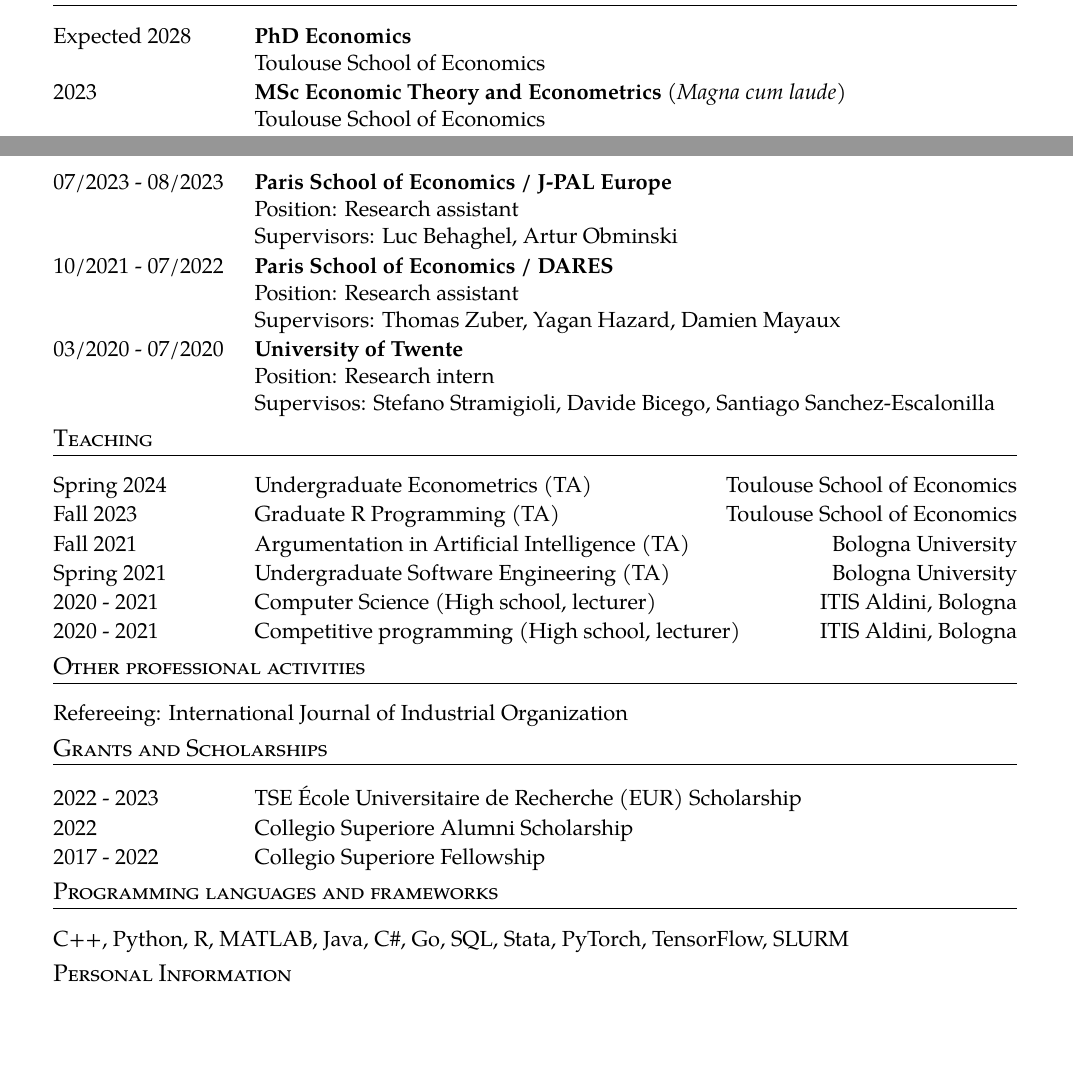
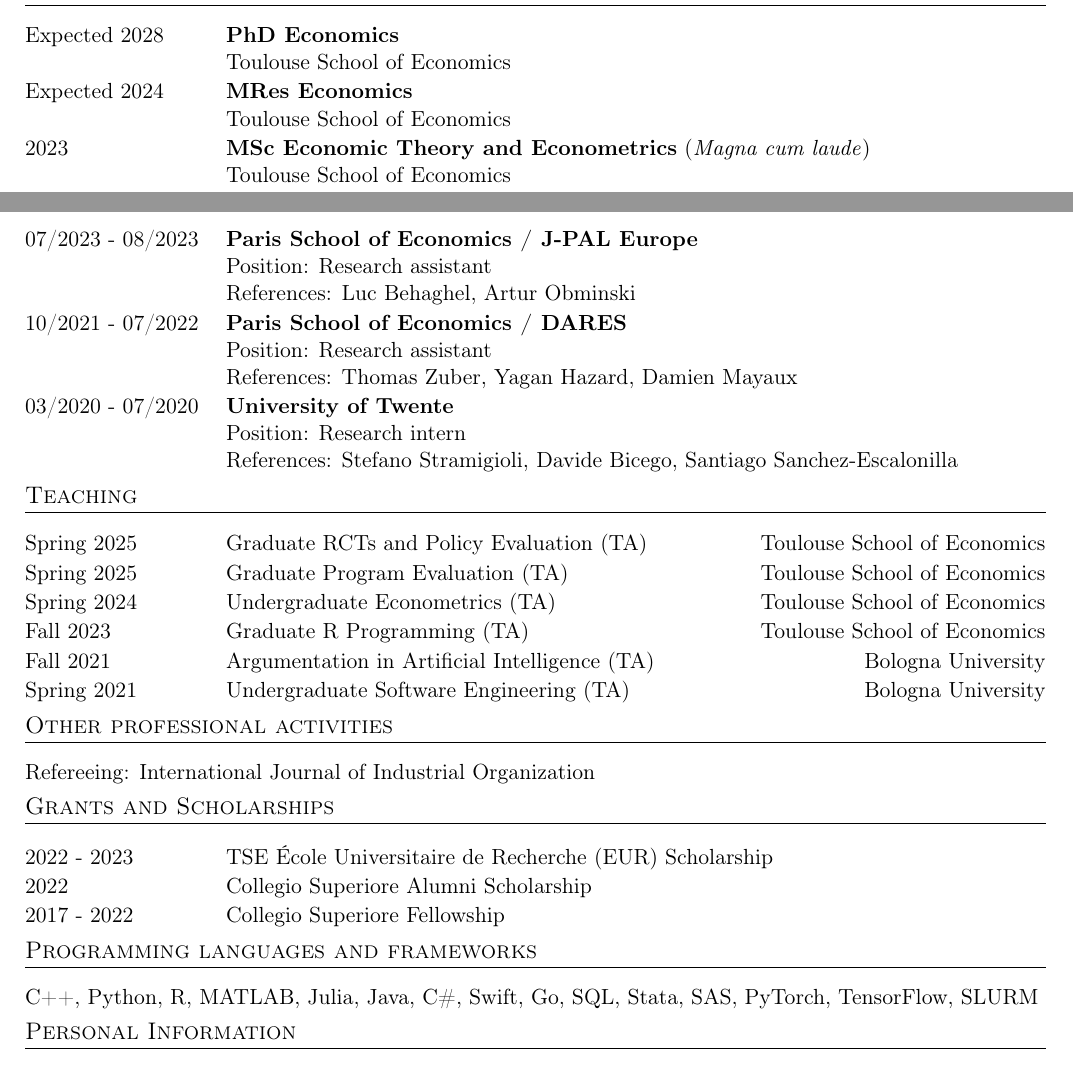
Before and after one commit to kmfrick/CV, a LaTeX CV (CV.tex): two parts of the page, joined at a grey line, cut so that both start at the same text, the shorter picture padded with empty space. Compiled offline with pdfLaTeX.

Commit message:
Update teaching section

```diff
--- a/CV.tex
+++ b/CV.tex
@@ -1,13 +1,12 @@
 \documentclass[11pt,a4paper]{article}
-\usepackage[margin=2cm]{geometry}
-\usepackage{inputenc}
+\usepackage[margin=1.5cm]{geometry}
 \usepackage[T1]{fontenc}
 \usepackage{titlesec}
 \usepackage{currvita}
+\usepackage{ifthen}
 \usepackage{xcolor}
 \usepackage{hyperref}
 \usepackage[nodayofweek]{datetime}
-\usepackage{tgpagella}
 \usepackage[normalem]{ulem}
 
 \newcommand{\longunderline}[1]{\uline{#1\hfill\mbox{}}}
@@ -35,6 +34,9 @@
 	\item[Expected 2028]
 		\textbf{PhD Economics}\\
     Toulouse School of Economics
+      \item[Expected 2024]
+    \textbf{MRes Economics} \\
+    Toulouse School of Economics
   \item[2023]
     \textbf{MSc Economic Theory and Econometrics} (\emph{Magna cum laude})\\
     Toulouse School of Economics
@@ -55,26 +57,26 @@
 	\item[07/2023 - 08/2023]
 		\textbf{Paris School of Economics / J-PAL Europe}\\
 		Position: Research assistant\\
-		Supervisors: Luc Behaghel, Artur Obminski
+		References: Luc Behaghel, Artur Obminski
 	\item[10/2021 - 07/2022]
     \textbf{Paris School of Economics / DARES}\\
 		Position: Research assistant\\
-		Supervisors: Thomas Zuber, Yagan Hazard, Damien Mayaux
+		References: Thomas Zuber, Yagan Hazard, Damien Mayaux
 	\item[03/2020 - 07/2020]
 		\textbf{University of Twente}\\
 		Position: Research intern\\
-		Supervisos: Stefano Stramigioli, Davide Bicego, Santiago Sanchez-Escalonilla
+		References: Stefano Stramigioli, Davide Bicego, Santiago Sanchez-Escalonilla
 \end{cvlist}
 \vspace{-24pt}
   \section*{Teaching}
   \begin{cvlist}{}
   \itemsep -5pt
+  \item[Spring 2025] Graduate RCTs and Policy Evaluation (TA) \hfill Toulouse School of Economics
+  \item[Spring 2025] Graduate Program Evaluation (TA) \hfill Toulouse School of Economics
 \item[Spring 2024] Undergraduate Econometrics (TA) \hfill Toulouse School of Economics
 \item[Fall 2023] Graduate R Programming (TA) \hfill Toulouse School of Economics
   \item[Fall 2021] Argumentation in Artificial Intelligence (TA) \hfill Bologna University
   \item[Spring 2021] Undergraduate Software Engineering (TA) \hfill Bologna University
-  \item[2020 - 2021] Computer Science (High school, lecturer) \hfill ITIS Aldini, Bologna
-  \item[2020 - 2021] Competitive programming (High school, lecturer) \hfill ITIS Aldini, Bologna
   \end{cvlist}
   \vspace{-24pt}
 \section*{Other professional activities}
@@ -89,7 +91,7 @@
 \end{cvlist}
 \vspace{-24pt}
 \section*{Programming languages and frameworks}
-    C++, Python, R, MATLAB, Java, C\#, Go, SQL, Stata, PyTorch, TensorFlow, SLURM
+    C++, Python, R, MATLAB, Julia, Java, C\#, Swift, Go, SQL, Stata, SAS, PyTorch, TensorFlow, SLURM
 \vspace{-12pt}
 \section*{Personal Information}
 \begin{cvlist}{}
```
